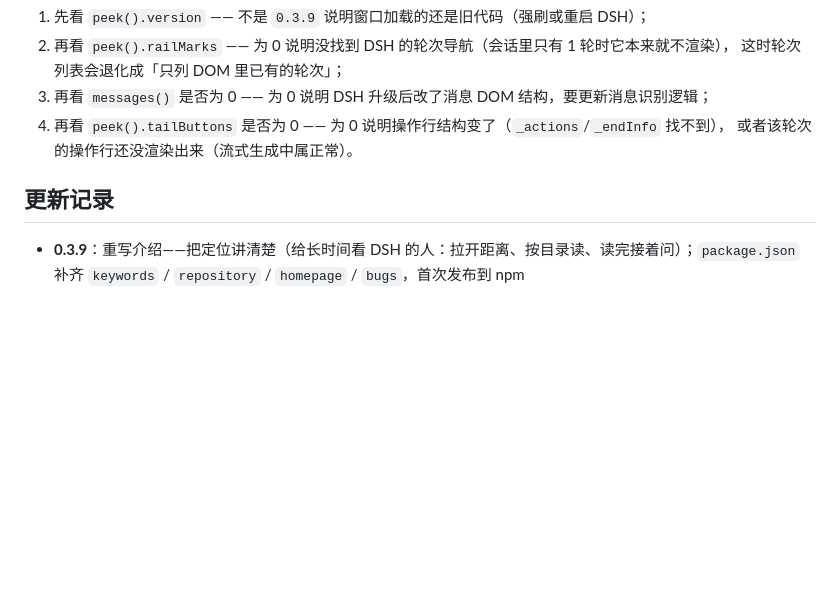
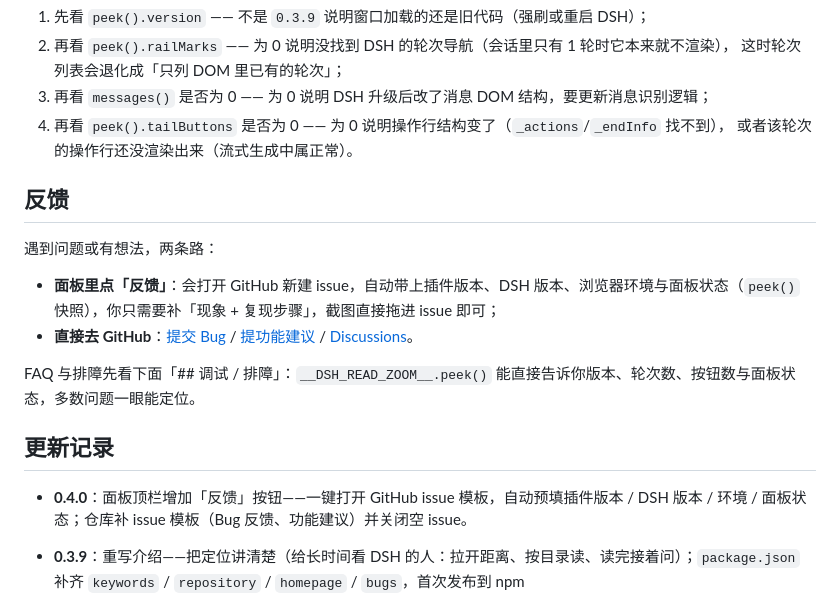
Before and after one commit to liuyifeng-code/dsh-read-zoom, a Markdown page: README.md, the part around the change. Rendered like a GitHub page; blank space fills up the shorter version.

Commit message:
feat: in-panel feedback button and issue templates (v0.4.0)

```diff
--- a/README.md
+++ b/README.md
@@ -190,8 +190,18 @@ window.__DSHZR_LOG__                 // 最近 200 条内部事件日志
 3. 再看 `peek().tailButtons` 是否为 0 —— 为 0 说明操作行结构变了（`_actions`/`_endInfo` 找不到），
    或者该轮次的操作行还没渲染出来（流式生成中属正常）。
 
+## 反馈
+
+遇到问题或有想法，两条路：
+
+- **面板里点「反馈」**：会打开 GitHub 新建 issue，自动带上插件版本、DSH 版本、浏览器环境与面板状态（`peek()` 快照），你只需要补「现象 + 复现步骤」，截图直接拖进 issue 即可；
+- **直接去 GitHub**：[提交 Bug](https://github.com/liuyifeng-code/dsh-read-zoom/issues/new?template=bug_report.yml) / [提功能建议](https://github.com/liuyifeng-code/dsh-read-zoom/issues/new?template=feature_request.yml) / [Discussions](https://github.com/liuyifeng-code/dsh-read-zoom/discussions)。
+
+FAQ 与排障先看下面「## 调试 / 排障」：`__DSH_READ_ZOOM__.peek()` 能直接告诉你版本、轮次数、按钮数与面板状态，多数问题一眼能定位。
+
 ## 更新记录
 
+- **0.4.0**：面板顶栏增加「反馈」按钮——一键打开 GitHub issue 模板，自动预填插件版本 / DSH 版本 / 环境 / 面板状态；仓库补 issue 模板（Bug 反馈、功能建议）并关闭空 issue。
 - **0.3.9**：重写介绍——把定位讲清楚（给长时间看 DSH 的人：拉开距离、按目录读、读完接着问）；`package.json` 补齐 `keywords` / `repository` / `homepage` / `bugs`，首次发布到 npm
 
 - **0.3.8**：真实 DSH 里「已停止」有时只是一行小字、class 名里没有 stop 字样，导致截断提示不出现、面板里只显示「已停止」两个字；现在除了看标记，还会看「这一行是不是只有一句『已停止』」，命中就按截断处理。
```
Also changed, not shown: assets/panel-feedback.png (added), 6 other files.
